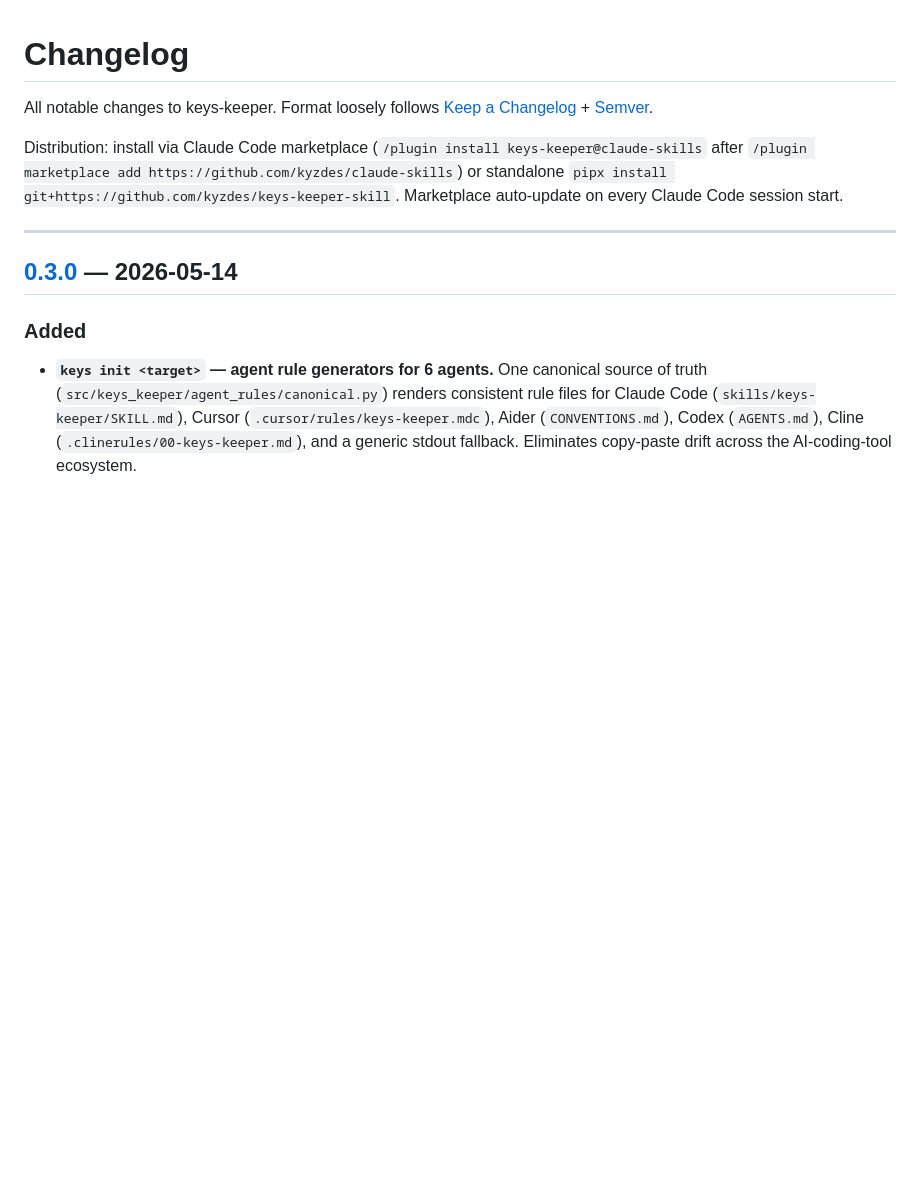
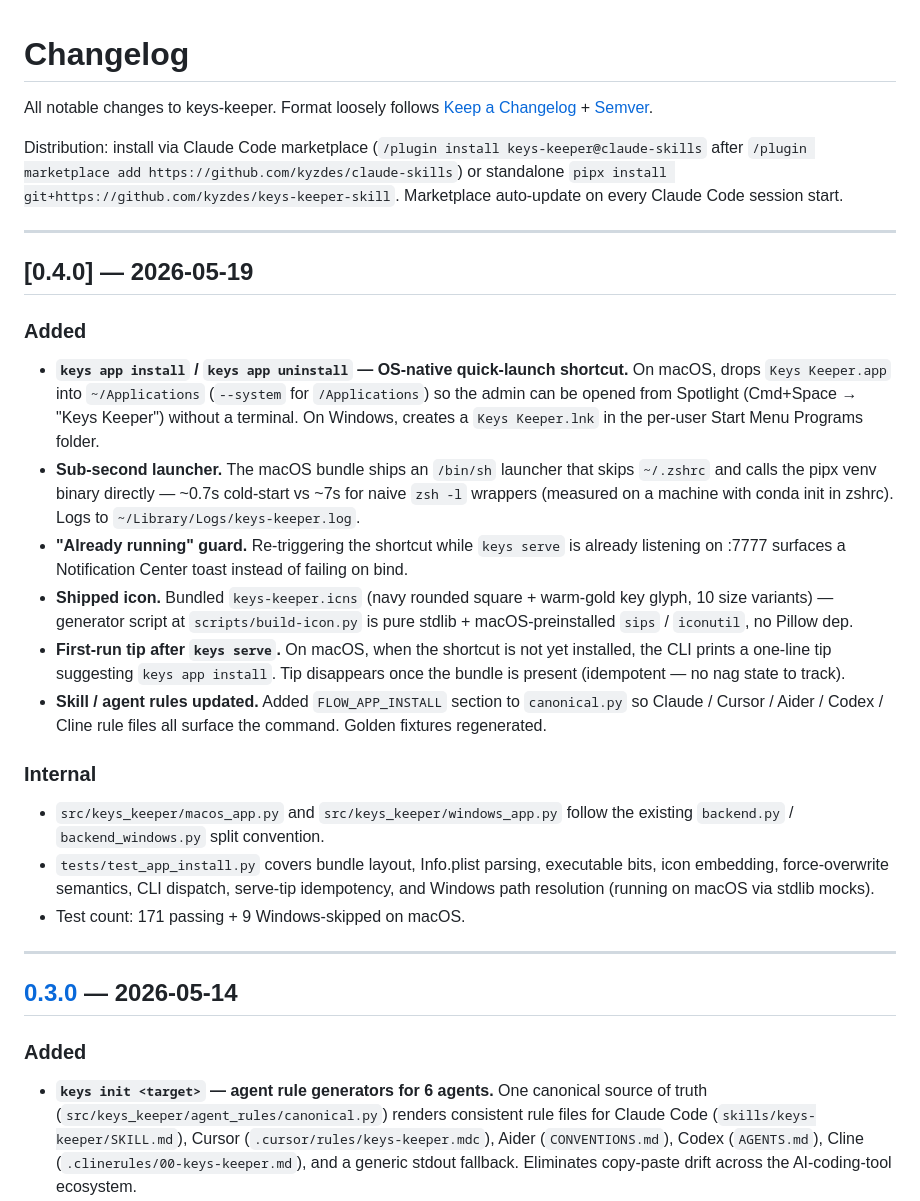
Before and after one commit to kyzdes/keys-keeper-skill, a Markdown page: CHANGELOG.md, the part around the change. Rendered like a GitHub page; blank space fills up the shorter version.

Commit message:
docs: CHANGELOG entry for 0.4.0

```diff
--- a/CHANGELOG.md
+++ b/CHANGELOG.md
@@ -3,6 +3,25 @@
 All notable changes to keys-keeper. Format loosely follows [Keep a Changelog](https://keepachangelog.com/) + [Semver](https://semver.org/).
 
 Distribution: install via Claude Code marketplace (`/plugin install keys-keeper@claude-skills` after `/plugin marketplace add https://github.com/kyzdes/claude-skills`) or standalone `pipx install git+https://github.com/kyzdes/keys-keeper-skill`. Marketplace auto-update on every Claude Code session start.
+
+---
+
+## [0.4.0] — 2026-05-19
+
+### Added
+
+- **`keys app install` / `keys app uninstall` — OS-native quick-launch shortcut.** On macOS, drops `Keys Keeper.app` into `~/Applications` (`--system` for `/Applications`) so the admin can be opened from Spotlight (Cmd+Space → "Keys Keeper") without a terminal. On Windows, creates a `Keys Keeper.lnk` in the per-user Start Menu Programs folder.
+- **Sub-second launcher.** The macOS bundle ships an `/bin/sh` launcher that skips `~/.zshrc` and calls the pipx venv binary directly — ~0.7s cold-start vs ~7s for naive `zsh -l` wrappers (measured on a machine with conda init in zshrc). Logs to `~/Library/Logs/keys-keeper.log`.
+- **"Already running" guard.** Re-triggering the shortcut while `keys serve` is already listening on :7777 surfaces a Notification Center toast instead of failing on bind.
+- **Shipped icon.** Bundled `keys-keeper.icns` (navy rounded square + warm-gold key glyph, 10 size variants) — generator script at `scripts/build-icon.py` is pure stdlib + macOS-preinstalled `sips` / `iconutil`, no Pillow dep.
+- **First-run tip after `keys serve`.** On macOS, when the shortcut is not yet installed, the CLI prints a one-line tip suggesting `keys app install`. Tip disappears once the bundle is present (idempotent — no nag state to track).
+- **Skill / agent rules updated.** Added `FLOW_APP_INSTALL` section to `canonical.py` so Claude / Cursor / Aider / Codex / Cline rule files all surface the command. Golden fixtures regenerated.
+
+### Internal
+
+- `src/keys_keeper/macos_app.py` and `src/keys_keeper/windows_app.py` follow the existing `backend.py` / `backend_windows.py` split convention.
+- `tests/test_app_install.py` covers bundle layout, Info.plist parsing, executable bits, icon embedding, force-overwrite semantics, CLI dispatch, serve-tip idempotency, and Windows path resolution (running on macOS via stdlib mocks).
+- Test count: 171 passing + 9 Windows-skipped on macOS.
 
 ---
 
```
